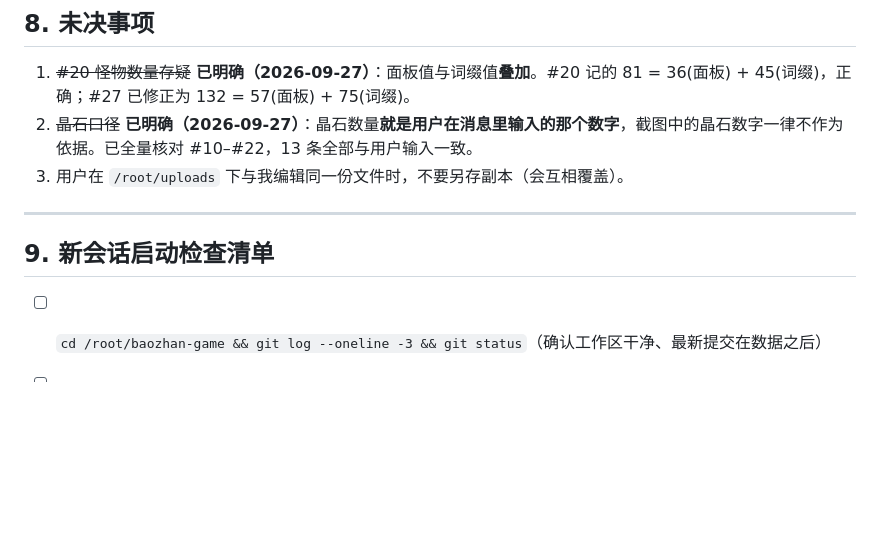
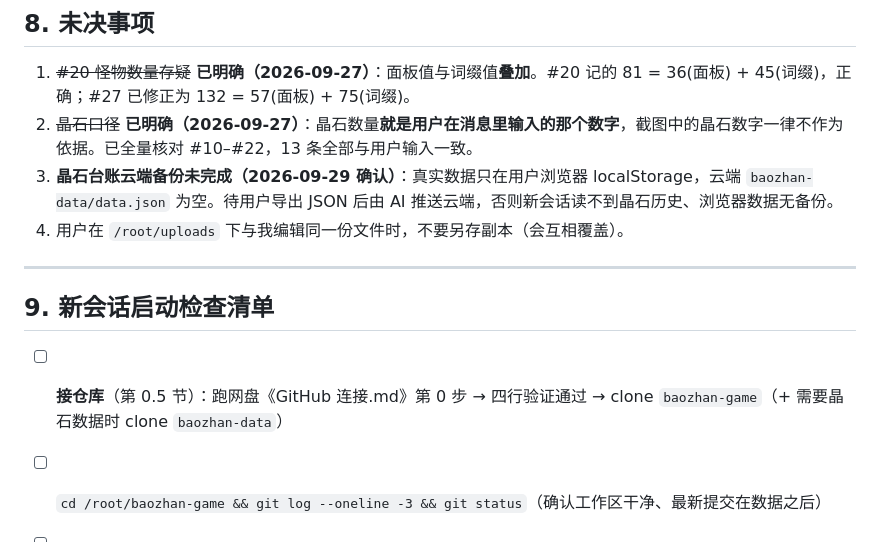
Before and after one commit to dycxlcvxv00/baozhan-game, a Markdown page: docs/台账维护手册.md, the part around one of its changes. GitHub-like rendering; blank space fills up the shorter version.

```diff
--- a/docs/台账维护手册.md
+++ b/docs/台账维护手册.md
@@ -305,12 +364,14 @@ python3 tools/xp.py publish
 
 1. ~~#20 怪物数量存疑~~ **已明确（2026-09-27）**：面板值与词缀值**叠加**。#20 记的 81 = 36(面板) + 45(词缀)，正确；#27 已修正为 132 = 57(面板) + 75(词缀)。
 2. ~~晶石口径~~ **已明确（2026-09-27）**：晶石数量**就是用户在消息里输入的那个数字**，截图中的晶石数字一律不作为依据。已全量核对 #10–#22，13 条全部与用户输入一致。
-3. 用户在 `/root/uploads` 下与我编辑同一份文件时，不要另存副本（会互相覆盖）。
+3. **晶石台账云端备份未完成（2026-09-29 确认）**：真实数据只在用户浏览器 localStorage，云端 `baozhan-data/data.json` 为空。待用户导出 JSON 后由 AI 推送云端，否则新会话读不到晶石历史、浏览器数据无备份。
+4. 用户在 `/root/uploads` 下与我编辑同一份文件时，不要另存副本（会互相覆盖）。
 
 ---
 
 ## 9. 新会话启动检查清单
 
+- [ ] **接仓库**（第 0.5 节）：跑网盘《GitHub 连接.md》第 0 步 → 四行验证通过 → clone `baozhan-game`（+ 需要晶石数据时 clone `baozhan-data`）
 - [ ] `cd /root/baozhan-game && git log --oneline -3 && git status`（确认工作区干净、最新提交在数据之后）
 - [ ] 确认 `tools/xp.py` 存在且可运行（`python3 tools/xp.py excel` 不报错）
 - [ ] 用无头浏览器确认当前渲染：`chromium --headless --disable-gpu --no-sandbox --dump-dom "file:///root/baozhan-game/index-xp.html"`
```
Also changed, not shown: other parts of docs/台账维护手册.md (+68 -8 lines).
